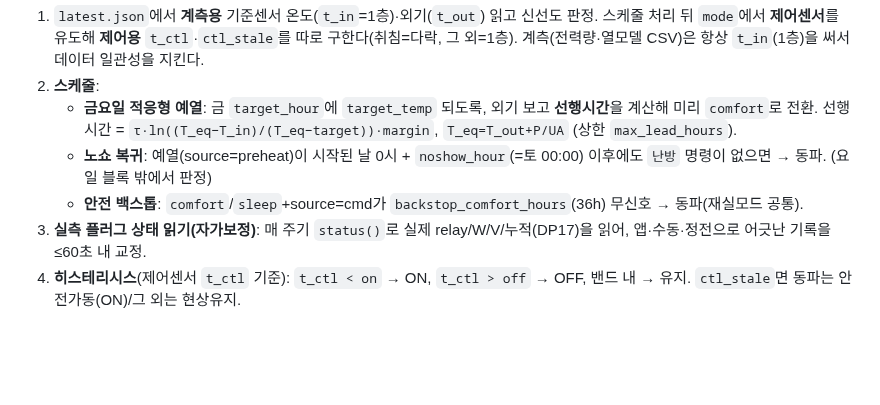
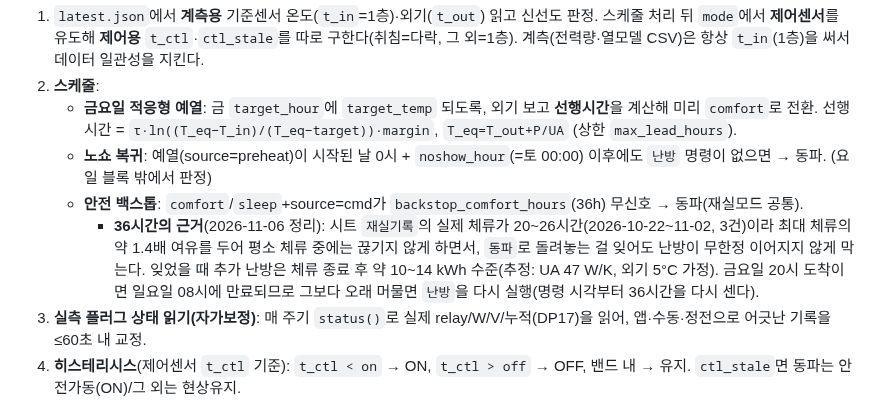
Before and after one commit to ryucheol/sc-sensors, a Markdown page: HEATER.md, the part around the change. GitHub-like rendering; blank space fills up the shorter version.

```diff
--- a/HEATER.md
+++ b/HEATER.md
@@ -118,6 +118,7 @@ hour,Wh,mean_Tin,mean_Tout,Tin_start,Tin_end,on_fraction
    - **금요일 적응형 예열**: 금 `target_hour`에 `target_temp` 되도록, 외기 보고 **선행시간**을 계산해 미리 `comfort`로 전환. 선행시간 = `τ·ln((T_eq−T_in)/(T_eq−target))·margin`, `T_eq=T_out+P/UA` (상한 `max_lead_hours`).
    - **노쇼 복귀**: 예열(source=preheat)이 시작된 날 0시 + `noshow_hour`(=토 00:00) 이후에도 `난방` 명령이 없으면 → 동파. (요일 블록 밖에서 판정)
    - **안전 백스톱**: `comfort`/`sleep`+source=cmd가 `backstop_comfort_hours`(36h) 무신호 → 동파(재실모드 공통).
+     - **36시간의 근거**(2026-11-06 정리): 시트 `재실기록`의 실제 체류가 20~26시간(2026-10-22~11-02, 3건)이라 최대 체류의 약 1.4배 여유를 두어 평소 체류 중에는 끊기지 않게 하면서, `동파`로 돌려놓는 걸 잊어도 난방이 무한정 이어지지 않게 막는다. 잊었을 때 추가 난방은 체류 종료 후 약 10~14 kWh 수준(추정: UA 47 W/K, 외기 5°C 가정). 금요일 20시 도착이면 일요일 08시에 만료되므로 그보다 오래 머물면 `난방`을 다시 실행(명령 시각부터 36시간을 다시 센다).
 3. **실측 플러그 상태 읽기(자가보정)**: 매 주기 `status()`로 실제 relay/W/V/누적(DP17)을 읽어, 앱·수동·정전으로 어긋난 기록을 ≤60초 내 교정.
 4. **히스테리시스**(제어센서 `t_ctl` 기준): `t_ctl < on` → ON, `t_ctl > off` → OFF, 밴드 내 → 유지. `ctl_stale`면 동파는 안전가동(ON)/그 외는 현상유지.
 5. **계측(제어와 분리된 try/except — 여기서 예외가 나도 제어엔 영향 없음)**: 전력량 적분(dt 상한·재시작 리셋), 시간별 CSV, **가열실패 감지**(기대가열인데 `<fault_min_watt`가 `fault_grace_sec` 지속→`heater_ok=false` 로그), `heater_status.json` 기록(누적치는 여기에만 — `heater_state.json`은 명령이 read-modify-write 하므로 경합 회피).
```
Also changed, not shown: TODO.md (+17 -2 lines).
